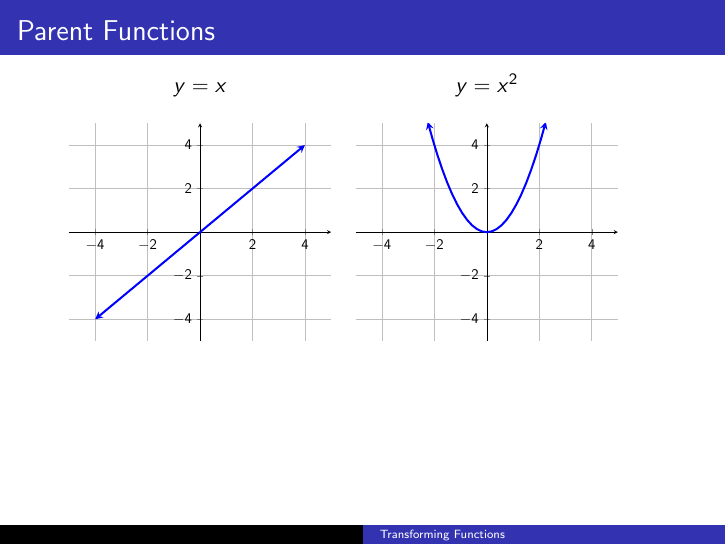
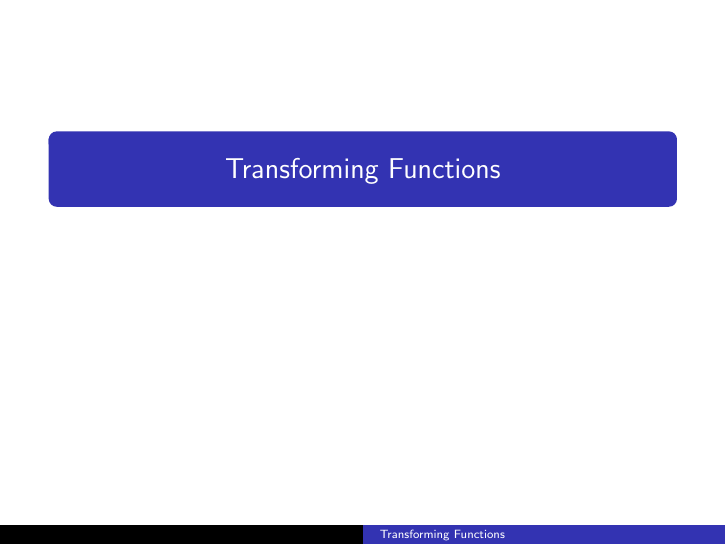
Before and after one commit to BryanBain/HA2_BEAMER, LaTeX slides (Transforming_Functions(BEAMER).tex): page 1 of 89 before the commit and page 1 of 90 after it. Compiled offline with pdfLaTeX.

Commit message:
added title frame

```diff
--- a/Transforming_Functions(BEAMER).tex
+++ b/Transforming_Functions(BEAMER).tex
@@ -23,6 +23,10 @@
 }
 
 \begin{document}
+
+\begin{frame}{}
+  \maketitle
+\end{frame}
 
 \begin{frame}{Parent Functions}
 \begin{tabular}{cc}
```
